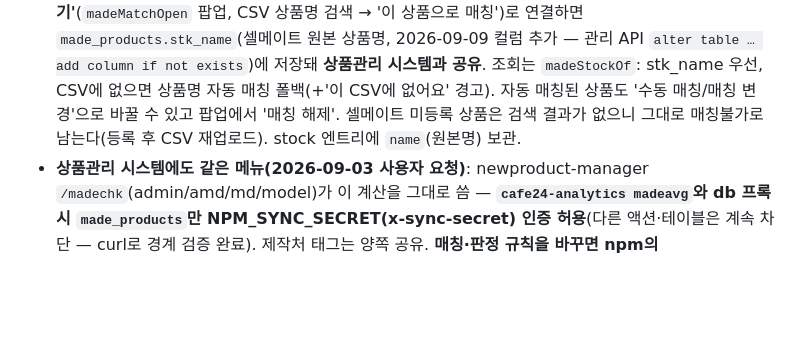
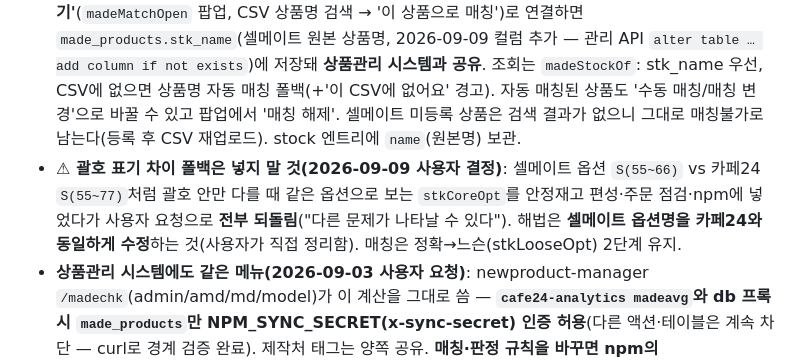
Before and after one commit to danarobe/dnrb-dashboard, a Markdown page: CLAUDE.md, the part around the change. GitHub-like rendering; blank space fills up the shorter version.

Commit message:
문서 — 괄호 표기 폴백 되돌림 사유 기록 (셀메이트 옵션명을 카페24와 맞추는 것으로 해결)
Co-Authored-By: Claude Fable 5.1 <noreply@anthropic.com>

```diff
--- a/CLAUDE.md
+++ b/CLAUDE.md
@@ -183,6 +183,7 @@ AUTHOR_FIELDS(notes/comments=author_id, likes=user_id): POST는 본인 id 필수
 - 검증(v2): 실데이터 19상품·옵션 합 = 상품 합(113=113)·신상 보정 실증(÷1), 가짜 CSV 3옵션 매칭 — 블랙 권장 210=⌈10.857×23−40⌉·차콜 59·베이지 임박 28 수기 일치, 상품 합계 297, MD 조회 200/지정 403, 모바일 표 자체 스크롤 OK, QA 태그·계정 원복 완료. 실제 셀메이트 CSV 헤더·옵션 표기 매칭은 사용자 실사용 확인 대기.
 - **이지픽 제작상품 엑셀 = 입고 예정(2026-09-09 사용자 요청)**: 두 번째 업로드 칸 `#made-ez`(`handleMadeEz`) — 이지픽 '제작상품관리(전체보기)' .xls를 **cdnjs SheetJS 0.18.5 지연 로드**(`loadSheetJS`, xlsx-populate는 BIFF .xls를 못 읽음)로 파싱. 열은 헤더명으로 인식(상품명 G·옵션 H·주문수량 J·입고수량 K·잔여수량 M·처리상태 O·쇼핑몰상품명 R), **상품 키 = 쇼핑몰상품명(=카페24 상품명) 없으면 상품명**, 처리상태 '취소' 행 제외, **입고 예정 = 잔여수량**(비어 있으면 주문−입고, 음수 0). 매칭 `madeEzOf`: 정규화 일치 → 핵심명(`madeCoreName`, 괄호 태그 제거) 포함 관계 중 가장 긴 것; 옵션은 셀메이트와 같은 토큰 규칙. **판정·권장 주문량은 (가용재고 + 입고 예정) 기준**(이미 주문한 수량을 또 주문하지 않도록), 표에 '입고 예정'·'입고 후 과부족 = (가용+입고 예정) − 안정재고'(부족 N장 빨강 / 여유 N장 초록) 열 추가, 옵션 행에 '주문 N · 입고 M' 보조 표기, 요약 타일 '입고 예정' 합계. 셀메이트 CSV에 '안정재고' 열이 있으면 계산값과 다를 때 '셀메이트 설정 N'으로 참고 표시(계산은 v3 규칙 유지), '발송필요' 헤더도 미발송 별칭. 검증: 샘플 xls 20행·6상품·잔여 751 — 세러데이 그레이 101(100+1)/네이비 200/버건디 100, 후드집업(입고 완료) 0, 핵심명 폴백 매칭 OK.
 - **셀메이트 수동 매칭(2026-09-09 사용자 요청)**: CSV를 올렸는데 상품명으로 못 찾은 상품은 판정 **'매칭불가(미등록/이름다름)'**(state `nomatch`, 보라 배지, 요약 타일)로 분류. 상품명 셀의 **'셀메이트 상품 찾기'**(`madeMatchOpen` 팝업, CSV 상품명 검색 → '이 상품으로 매칭')로 연결하면 `made_products.stk_name`(셀메이트 원본 상품명, 2026-09-09 컬럼 추가 — 관리 API `alter table … add column if not exists`)에 저장돼 **상품관리 시스템과 공유**. 조회는 `madeStockOf`: stk_name 우선, CSV에 없으면 상품명 자동 매칭 폴백(+'이 CSV에 없어요' 경고). 자동 매칭된 상품도 '수동 매칭/매칭 변경'으로 바꿀 수 있고 팝업에서 '매칭 해제'. 셀메이트 미등록 상품은 검색 결과가 없으니 그대로 매칭불가로 남는다(등록 후 CSV 재업로드). stock 엔트리에 `name`(원본명) 보관.
+- **⚠ 괄호 표기 차이 폴백은 넣지 말 것(2026-09-09 사용자 결정)**: 셀메이트 옵션 `S(55~66)` vs 카페24 `S(55~77)`처럼 괄호 안만 다를 때 같은 옵션으로 보는 `stkCoreOpt`를 안정재고 편성·주문 점검·npm에 넣었다가 사용자 요청으로 **전부 되돌림**("다른 문제가 나타날 수 있다"). 해법은 **셀메이트 옵션명을 카페24와 동일하게 수정**하는 것(사용자가 직접 정리함). 매칭은 정확→느슨(stkLooseOpt) 2단계 유지.
 - **상품관리 시스템에도 같은 메뉴(2026-09-03 사용자 요청)**: newproduct-manager `/madechk`(admin/amd/md/model)가 이 계산을 그대로 씀 — **`cafe24-analytics madeavg`와 db 프록시 `made_products`만 NPM_SYNC_SECRET(x-sync-secret) 인증 허용**(다른 액션·테이블은 계속 차단 — curl로 경계 검증 완료). 제작처 태그는 양쪽 공유. **매칭·판정 규칙을 바꾸면 npm의 `app/madechk/MadeCheckClient.tsx`도 같이 고칠 것.**
 
 ### 안정재고 편성 (#stable, 관리자)
```
